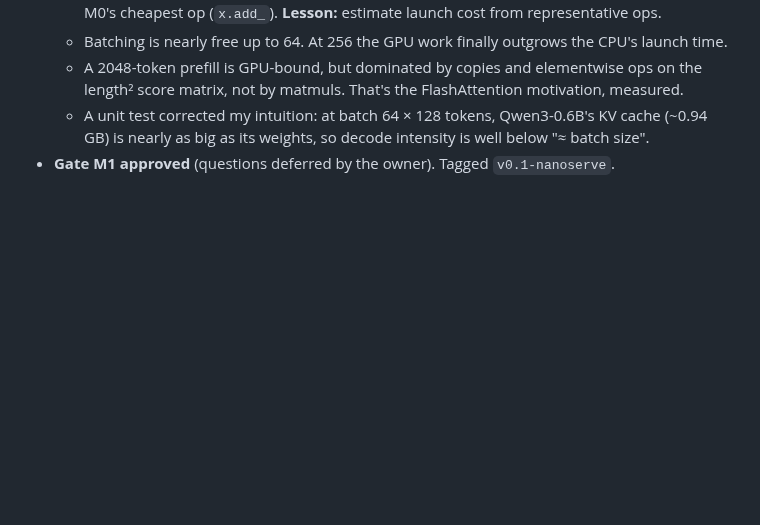
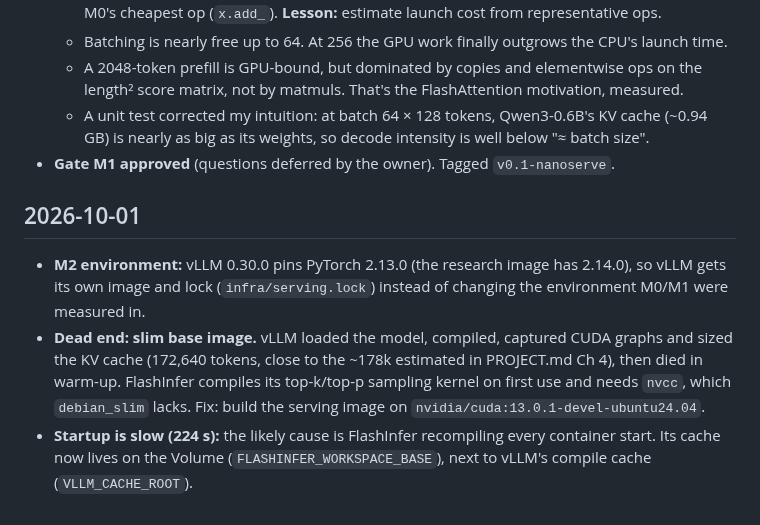
Before and after one commit to ish-codes-magic/bytes-per-token, a Markdown page: JOURNAL.md, the part around the change. Drawn GitHub-style; blank space fills up the shorter version.

Commit message:
Log the vLLM environment findings

```diff
--- a/JOURNAL.md
+++ b/JOURNAL.md
@@ -79,3 +79,14 @@ A dated, append-only log of decisions, dead ends and surprises. Dead ends stay h
   - A unit test corrected my intuition: at batch 64 × 128 tokens, Qwen3-0.6B's KV cache (~0.94 GB) is nearly as
     big as its weights, so decode intensity is well below "≈ batch size".
 - **Gate M1 approved** (questions deferred by the owner). Tagged `v0.1-nanoserve`.
+
+## 2026-10-01
+
+- **M2 environment:** vLLM 0.30.0 pins PyTorch 2.13.0 (the research image has 2.14.0), so vLLM gets its own image
+  and lock (`infra/serving.lock`) instead of changing the environment M0/M1 were measured in.
+- **Dead end: slim base image.** vLLM loaded the model, compiled, captured CUDA graphs and sized the KV cache
+  (172,640 tokens, close to the ~178k estimated in PROJECT.md Ch 4), then died in warm-up. FlashInfer compiles
+  its top-k/top-p sampling kernel on first use and needs `nvcc`, which `debian_slim` lacks. Fix: build the serving
+  image on `nvidia/cuda:13.0.1-devel-ubuntu24.04`.
+- **Startup is slow (224 s):** the likely cause is FlashInfer recompiling every container start. Its cache now
+  lives on the Volume (`FLASHINFER_WORKSPACE_BASE`), next to vLLM's compile cache (`VLLM_CACHE_ROOT`).
```
